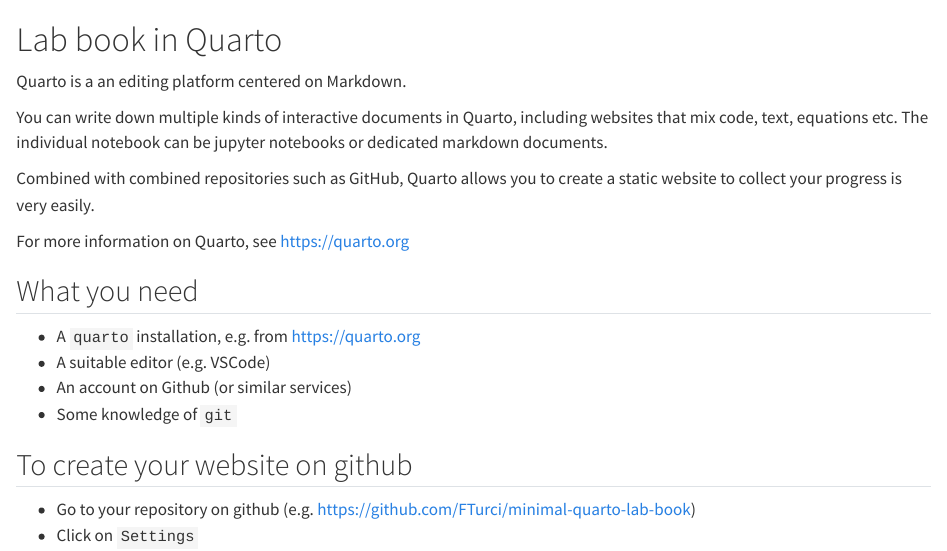
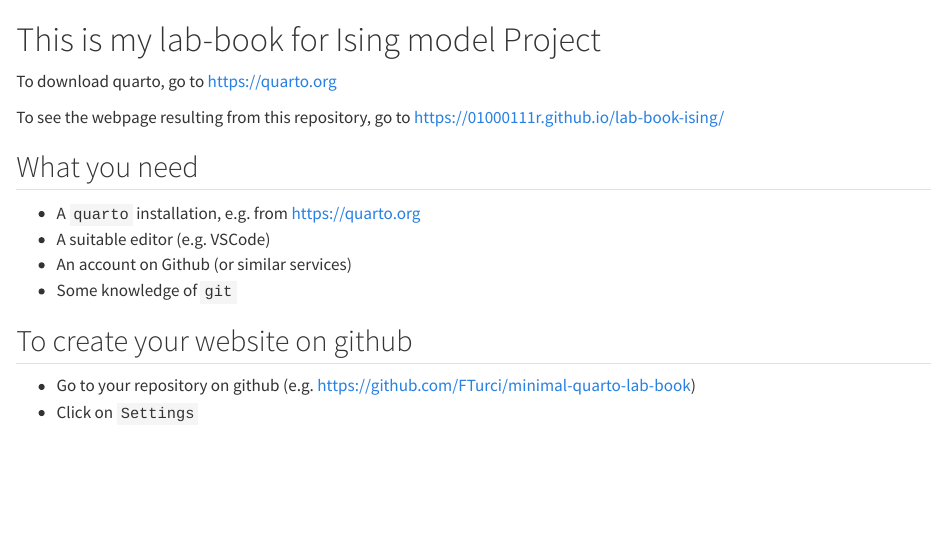
Before and after one commit to 01000111r/ising-sim, a Quarto document (index.qmd): the page in a window 1100 px wide, from its top. Rendered offline with R 4.5, knitr and Pandoc in place of Quarto, with nearby package versions.

Commit message:
website fix

```diff
--- a/index.qmd
+++ b/index.qmd
@@ -1,13 +1,10 @@
 
-# Lab book in Quarto
+# This is my lab-book for Ising model Project
 
-Quarto is a an editing platform centered on Markdown.
+To download quarto, go to https://quarto.org
 
-You can write down multiple kinds of interactive documents in Quarto, including websites that mix code, text, equations etc. The individual notebook can be jupyter notebooks or dedicated markdown documents.
 
-Combined with combined repositories such as GitHub, Quarto allows you to create a static website to collect your progress is very easily.
-
-For more information on Quarto, see [https://quarto.org](https://quarto.org)
+To see the webpage resulting from this repository, go to https://01000111r.github.io/lab-book-ising/
 
 ## What you need
 
```
Also changed, not shown: docs/search.json, 3 other files.
